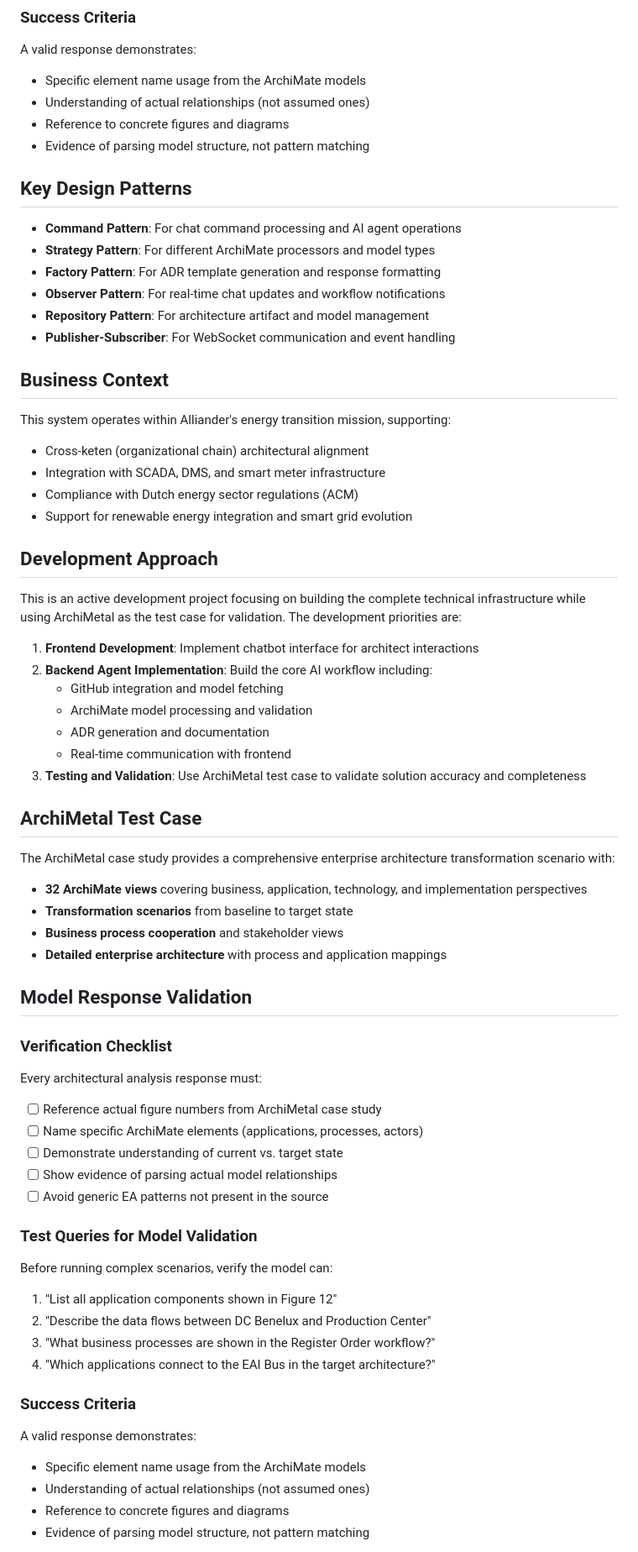
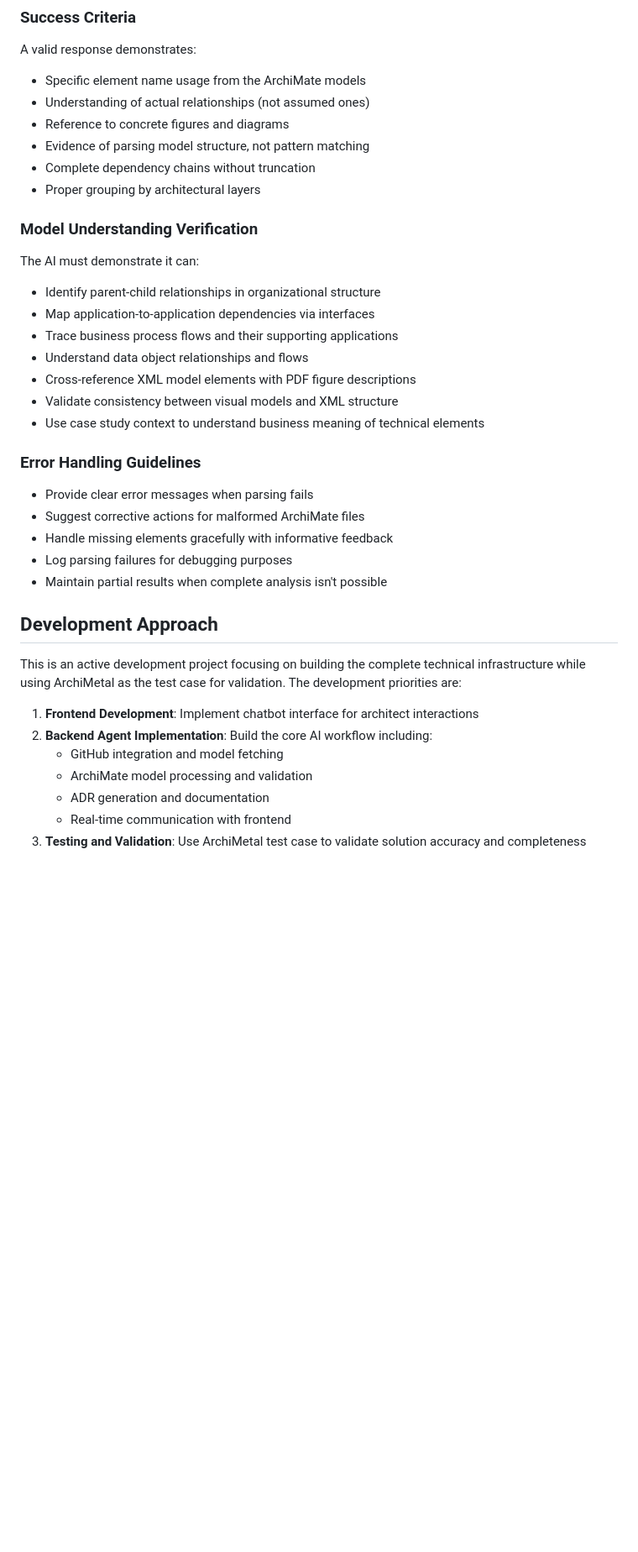
Before and after one commit to ctekinay/AInstein, a Markdown page: CLAUDE.md, the part around one of its changes. Shown at 84% size. Rendered like a GitHub page; blank space fills up the shorter version.

```diff
--- a/CLAUDE.md
+++ b/CLAUDE.md
@@ -232,23 +232,25 @@ A valid response demonstrates:
 - Understanding of actual relationships (not assumed ones)
 - Reference to concrete figures and diagrams
 - Evidence of parsing model structure, not pattern matching
+- Complete dependency chains without truncation
+- Proper grouping by architectural layers
 
-## Key Design Patterns
+### Model Understanding Verification
+The AI must demonstrate it can:
+- Identify parent-child relationships in organizational structure
+- Map application-to-application dependencies via interfaces
+- Trace business process flows and their supporting applications
+- Understand data object relationships and flows
+- Cross-reference XML model elements with PDF figure descriptions
+- Validate consistency between visual models and XML structure
+- Use case study context to understand business meaning of technical elements
 
-- **Command Pattern**: For chat command processing and AI agent operations
-- **Strategy Pattern**: For different ArchiMate processors and model types
-- **Factory Pattern**: For ADR template generation and response formatting
-- **Observer Pattern**: For real-time chat updates and workflow notifications
-- **Repository Pattern**: For architecture artifact and model management
-- **Publisher-Subscriber**: For WebSocket communication and event handling
-
-## Business Context
-
-This system operates within Alliander's energy transition mission, supporting:
-- Cross-keten (organizational chain) architectural alignment
-- Integration with SCADA, DMS, and smart meter infrastructure
-- Compliance with Dutch energy sector regulations (ACM)
-- Support for renewable energy integration and smart grid evolution
+### Error Handling Guidelines
+- Provide clear error messages when parsing fails
+- Suggest corrective actions for malformed ArchiMate files
+- Handle missing elements gracefully with informative feedback
+- Log parsing failures for debugging purposes
+- Maintain partial results when complete analysis isn't possible
 
 ## Development Approach
 
@@ -262,35 +264,3 @@ This is an active development project focusing on building the complete technica
    - Real-time communication with frontend
 3. **Testing and Validation**: Use ArchiMetal test case to validate solution accuracy and completeness
 
-## ArchiMetal Test Case
-
-The ArchiMetal case study provides a comprehensive enterprise architecture transformation scenario with:
-- **32 ArchiMate views** covering business, application, technology, and implementation perspectives
-- **Transformation scenarios** from baseline to target state
-- **Business process cooperation** and stakeholder views
-- **Detailed enterprise architecture** with process and application mappings
-
-## Model Response Validation
-
-### Verification Checklist
-Every architectural analysis response must:
-- [ ] Reference actual figure numbers from ArchiMetal case study
-- [ ] Name specific ArchiMate elements (applications, processes, actors)
-- [ ] Demonstrate understanding of current vs. target state
-- [ ] Show evidence of parsing actual model relationships
-- [ ] Avoid generic EA patterns not present in the source
-
-### Test Queries for Model Validation
-Before running complex scenarios, verify the model can:
-1. "List all application components shown in Figure 12"
-2. "Describe the data flows between DC Benelux and Production Center"
-3. "What business processes are shown in the Register Order workflow?"
-4. "Which applications connect to the EAI Bus in the target architecture?"
-
-### Success Criteria
-A valid response demonstrates:
-- Specific element name usage from the ArchiMate models
-- Understanding of actual relationships (not assumed ones)
-- Reference to concrete figures and diagrams
-- Evidence of parsing model structure, not pattern matching
-
```
Also changed, not shown: other parts of CLAUDE.md (+126 -146 lines).
